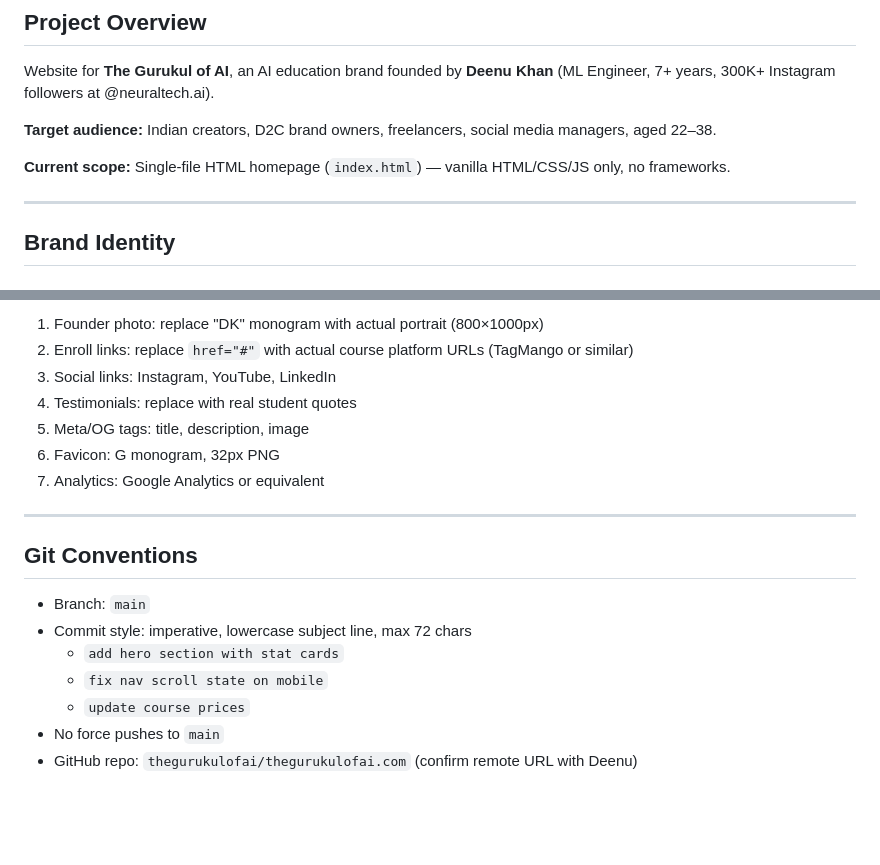
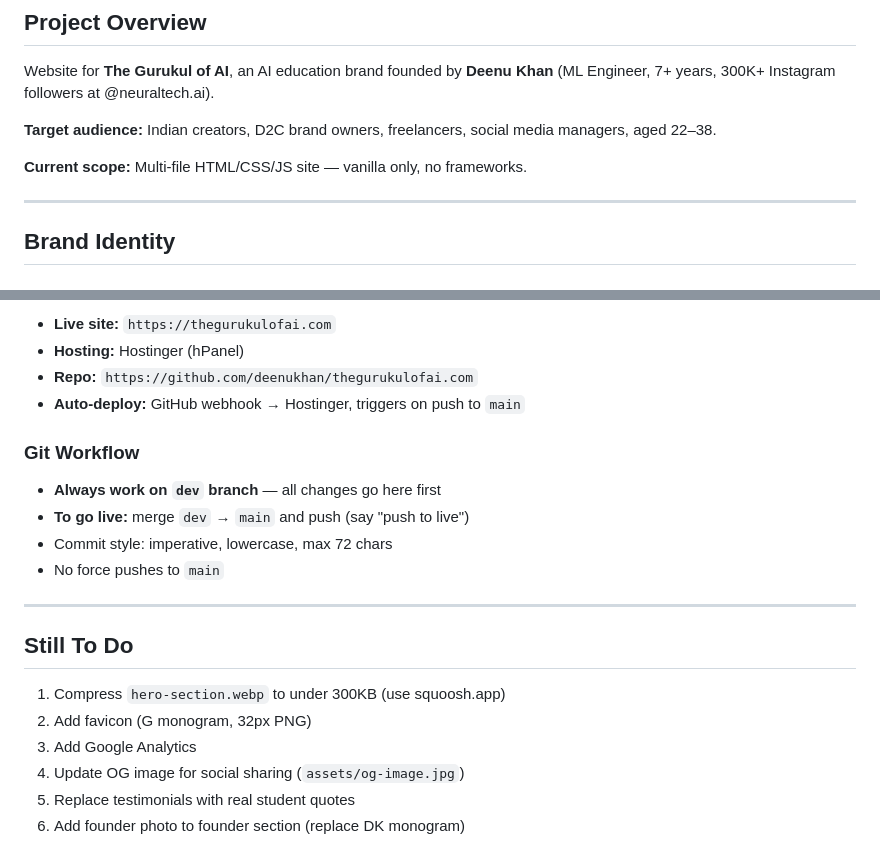
Before and after one commit to deenukhan/thegurukulofai.com, a Markdown page: CLAUDE.md, 2 parts joined by grey strips. Rendered like a GitHub page; blank space fills up the shorter version.

```diff
--- a/CLAUDE.md
+++ b/CLAUDE.md
@@ -6,7 +6,7 @@ Website for **The Gurukul of AI**, an AI education brand founded by **Deenu Khan
 
 **Target audience:** Indian creators, D2C brand owners, freelancers, social media managers, aged 22–38.
 
-**Current scope:** Single-file HTML homepage (`index.html`) — vanilla HTML/CSS/JS only, no frameworks.
+**Current scope:** Multi-file HTML/CSS/JS site — vanilla only, no frameworks.
 
 ---
 
@@ -82,20 +124,21 @@ Full spec: `../gurukul_website_master_prompt.md`
 
-1. Founder photo: replace "DK" monogram with actual portrait (800×1000px)
-2. Enroll links: replace `href="#"` with actual course platform URLs (TagMango or similar)
-3. Social links: Instagram, YouTube, LinkedIn
-4. Testimonials: replace with real student quotes
-5. Meta/OG tags: title, description, image
-6. Favicon: G monogram, 32px PNG
-7. Analytics: Google Analytics or equivalent
+- **Live site:** `https://thegurukulofai.com`
+- **Hosting:** Hostinger (hPanel)
+- **Repo:** `https://github.com/deenukhan/thegurukulofai.com`
+- **Auto-deploy:** GitHub webhook → Hostinger, triggers on push to `main`
+
+### Git Workflow
+- **Always work on `dev` branch** — all changes go here first
+- **To go live:** merge `dev` → `main` and push (say "push to live")
+- Commit style: imperative, lowercase, max 72 chars
+- No force pushes to `main`
 
 ---
 
-## Git Conventions
-
-- Branch: `main`
-- Commit style: imperative, lowercase subject line, max 72 chars
-  - `add hero section with stat cards`
-  - `fix nav scroll state on mobile`
-  - `update course prices`
-- No force pushes to `main`
-- GitHub repo: `thegurukulofai/thegurukulofai.com` (confirm remote URL with Deenu)
+## Still To Do
+1. Compress `hero-section.webp` to under 300KB (use squoosh.app)
+2. Add favicon (G monogram, 32px PNG)
+3. Add Google Analytics
+4. Update OG image for social sharing (`assets/og-image.jpg`)
+5. Replace testimonials with real student quotes
+6. Add founder photo to founder section (replace DK monogram)
```
Also changed, not shown: other parts of CLAUDE.md (+58 -16 lines).
